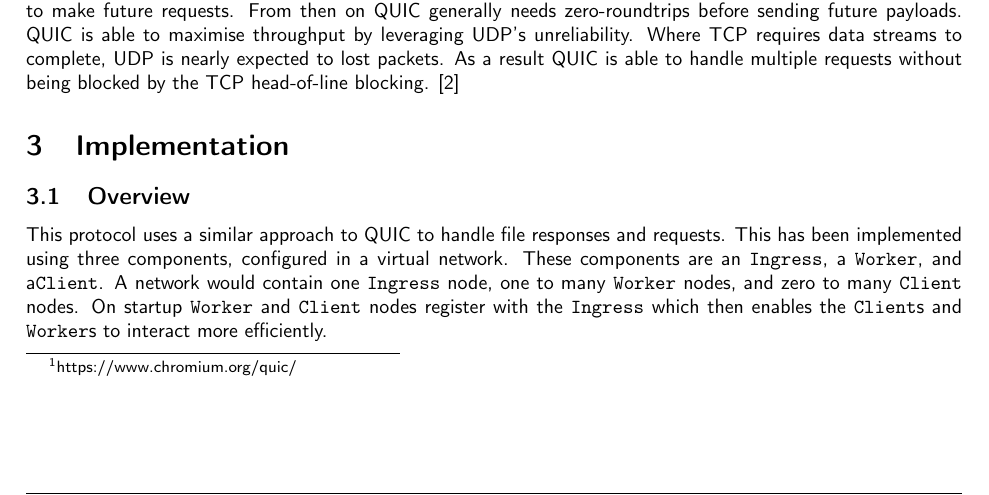
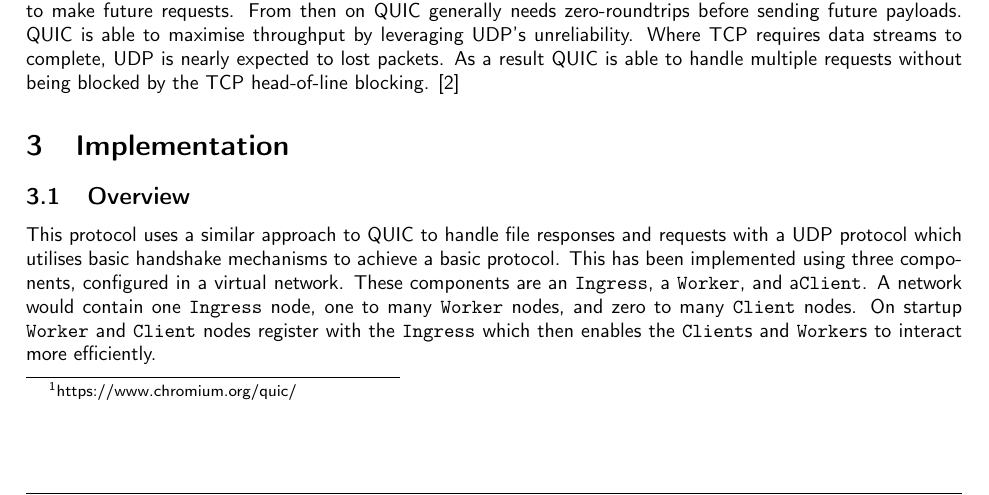
Before and after one commit to liamJunkermann/tcd22-23, a LaTeX problem sheet (networks/assignments/assignment1/writeup/CSU33031-Assignment1Report.tex): part of page 2 of 8, cut so that both start at the same text. Compiled offline with pdfLaTeX.

Commit message:
final report

```diff
--- a/networks/assignments/assignment1/writeup/CSU33031-Assignment1Report.tex
+++ b/networks/assignments/assignment1/writeup/CSU33031-Assignment1Report.tex
@@ -166,7 +166,7 @@ QUIC operates by establishing a single roundtrip handshake with a client, provid
 %%------------------------------------------------
 \section{Implementation}
 \subsection{Overview}
-This protocol uses a similar approach to QUIC to handle file responses and requests. This has been implemented using three components, configured in a virtual network. These components are an \code{\nameref{subsec:Ingress}}, a \code{\nameref{subsec:Worker}}, and a\code{\nameref{subsec:Client}}. A network would contain one \code{Ingress} node, one to many \code{Worker} nodes, and zero to many \code{Client} nodes. On startup \code{Worker} and \code{Client} nodes register with the \code{Ingress} which then enables the \code{Client}s and \code{Worker}s to interact more efficiently.
+This protocol uses a similar approach to QUIC to handle file responses and requests with a UDP protocol which utilises basic handshake mechanisms to achieve a basic protocol. This has been implemented using three components, configured in a virtual network. These components are an \code{\nameref{subsec:Ingress}}, a \code{\nameref{subsec:Worker}}, and a\code{\nameref{subsec:Client}}. A network would contain one \code{Ingress} node, one to many \code{Worker} nodes, and zero to many \code{Client} nodes. On startup \code{Worker} and \code{Client} nodes register with the \code{Ingress} which then enables the \code{Client}s and \code{Worker}s to interact more efficiently.
 \subsubsection[Packet]{Packet Overview}
 
 The base packets have a two byte header where byte 0 is the packet type, and byte one is the source index. Byte one is not always used. The packet types, with their respective value are listed below
```
Also changed, not shown: networks/assignments/assignment1/writeup/CSU33031-Assignment1Report.pdf.
